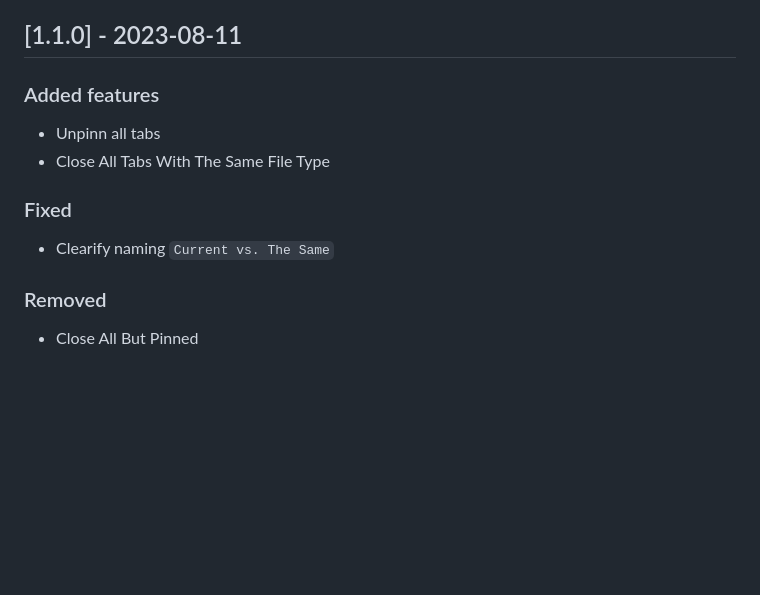
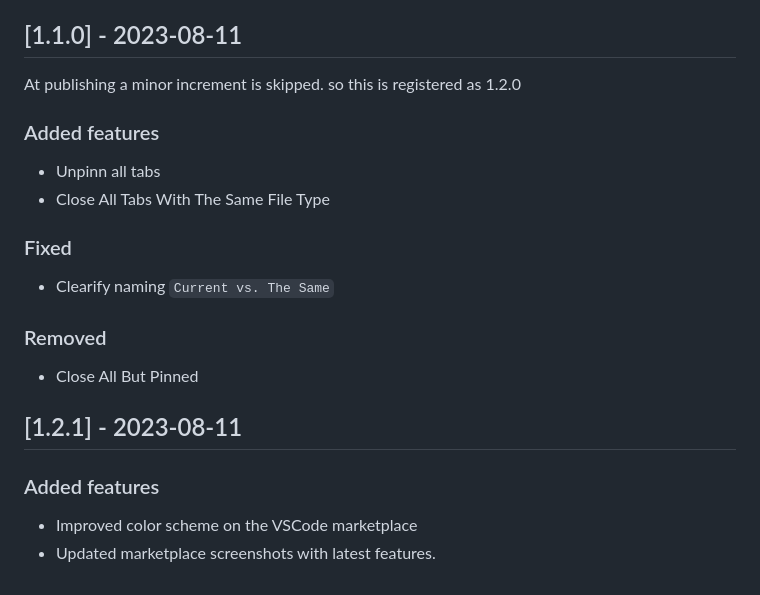
Before and after one commit to jorrikklijnsma/TabJanitor, a Markdown page: CHANGELOG.md, the part around the change. Rendered like a GitHub page; blank space fills up the shorter version.

Commit message:
fix: marketplace page update

```diff
--- a/CHANGELOG.md
+++ b/CHANGELOG.md
@@ -21,6 +21,8 @@ Check [Keep a Changelog](http://keepachangelog.com/) for recommendations on how
 
 ## [1.1.0] - 2023-08-11
 
+At publishing a minor increment is skipped. so this is registered as 1.2.0
+
 ### Added features
 
 - Unpinn all tabs
@@ -33,3 +35,10 @@ Check [Keep a Changelog](http://keepachangelog.com/) for recommendations on how
 ### Removed
 
 - Close All But Pinned
+
+## [1.2.1] - 2023-08-11
+
+### Added features
+
+- Improved color scheme on the VSCode marketplace
+- Updated marketplace screenshots with latest features.
```
Also changed, not shown: assets/demo.gif, assets/tab-janitor-menu.png, 1 other file.
